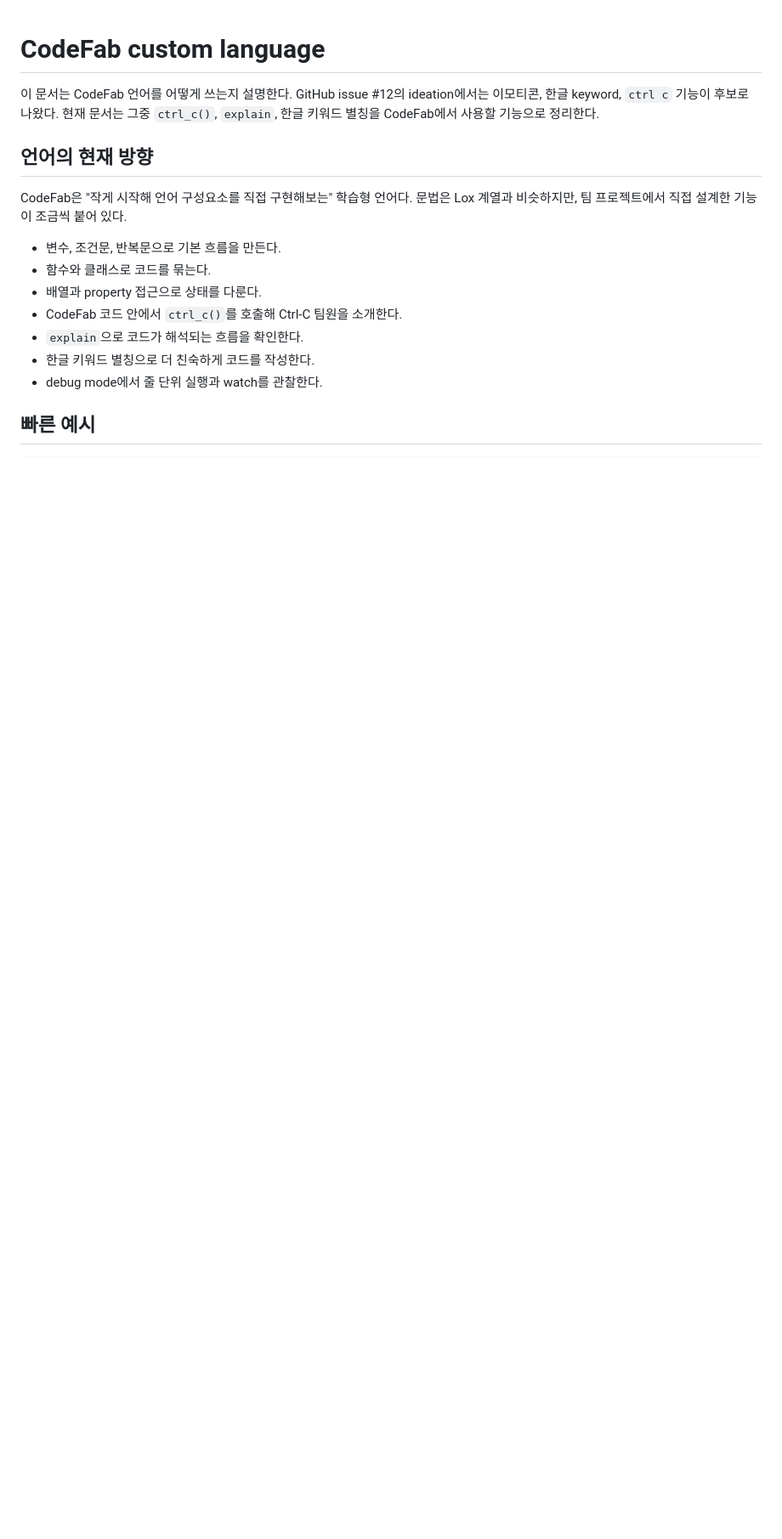
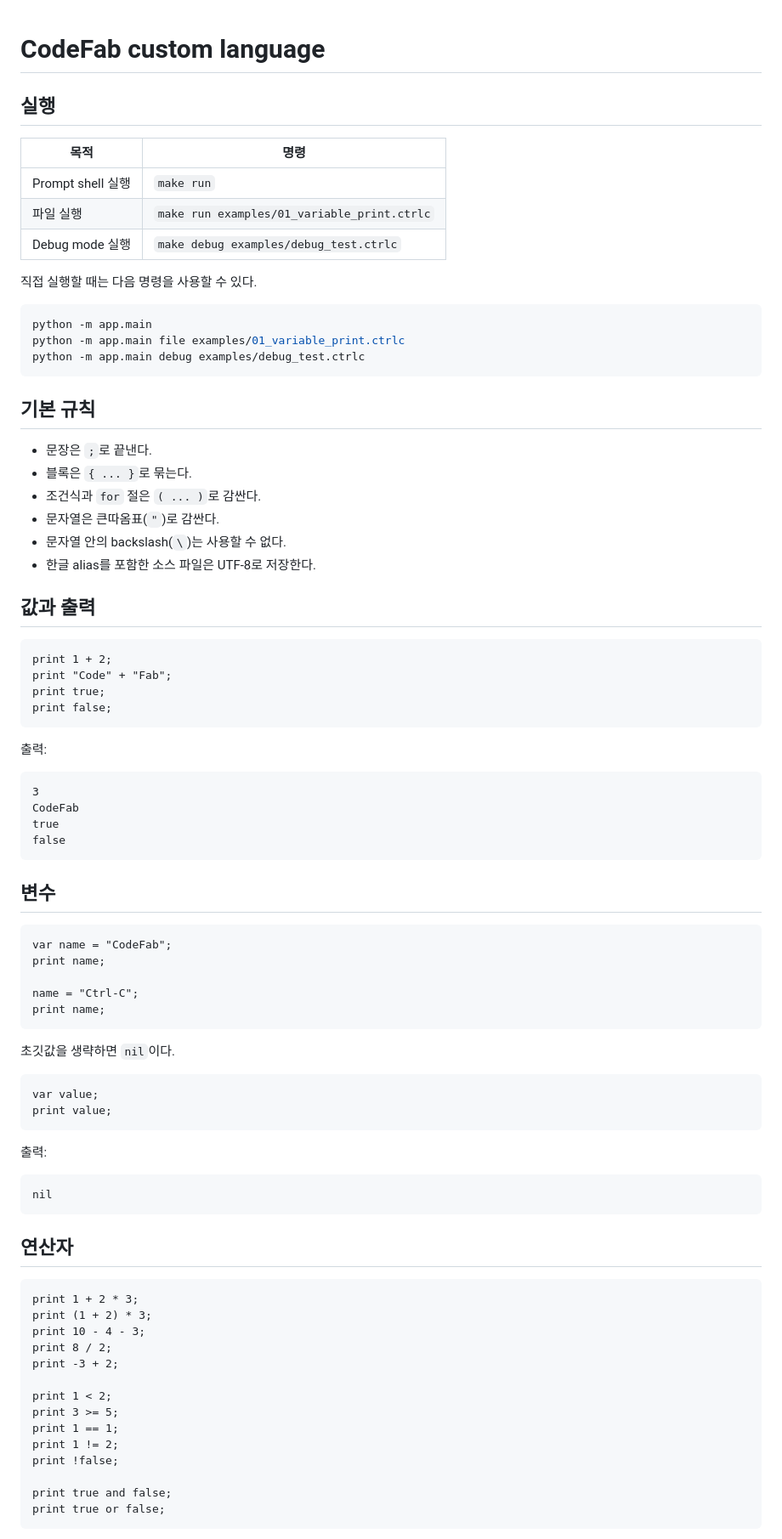
Before and after one commit to j0shuajun/team3-codefab, a Markdown page: docs/CUSTOM_LANGUAGE.md, the part around one of its changes. Shown at 85% size. Rendered like a GitHub page; blank space fills up the shorter version.

````diff
--- a/docs/CUSTOM_LANGUAGE.md
+++ b/docs/CUSTOM_LANGUAGE.md
@@ -1,20 +1,87 @@
 # CodeFab custom language
 
-이 문서는 CodeFab 언어를 어떻게 쓰는지 설명한다. GitHub issue #12의 ideation에서는 이모티콘,
-한글 keyword, `ctrl c` 기능이 후보로 나왔다. 현재 문서는 그중 `ctrl_c()`, `explain`, 한글 키워드 별칭을
-CodeFab에서 사용할 기능으로 정리한다.
+## 실행
 
-## 언어의 현재 방향
+| 목적 | 명령 |
+|---|---|
+| Prompt shell 실행 | `make run` |
+| 파일 실행 | `make run examples/01_variable_print.ctrlc` |
+| Debug mode 실행 | `make debug examples/debug_test.ctrlc` |
 
-CodeFab은 "작게 시작해 언어 구성요소를 직접 구현해보는" 학습형 언어다. 문법은 Lox 계열과 비슷하지만,
-팀 프로젝트에서 직접 설계한 기능이 조금씩 붙어 있다.
+직접 실행할 때는 다음 명령을 사용할 수 있다.
 
-- 변수, 조건문, 반복문으로 기본 흐름을 만든다.
-- 함수와 클래스로 코드를 묶는다.
-- 배열과 property 접근으로 상태를 다룬다.
-- CodeFab 코드 안에서 `ctrl_c()`를 호출해 Ctrl-C 팀원을 소개한다.
-- `explain`으로 코드가 해석되는 흐름을 확인한다.
-- 한글 키워드 별칭으로 더 친숙하게 코드를 작성한다.
-- debug mode에서 줄 단위 실행과 watch를 관찰한다.
+```bash
+python -m app.main
+python -m app.main file examples/01_variable_print.ctrlc
+python -m app.main debug examples/debug_test.ctrlc
+```
 
-## 빠른 예시
+## 기본 규칙
+
+- 문장은 `;`로 끝낸다.
+- 블록은 `{ ... }`로 묶는다.
+- 조건식과 `for` 절은 `( ... )`로 감싼다.
+- 문자열은 큰따옴표(`"`)로 감싼다.
+- 문자열 안의 backslash(`\`)는 사용할 수 없다.
+- 한글 alias를 포함한 소스 파일은 UTF-8로 저장한다.
+
+## 값과 출력
+
+```txt
+print 1 + 2;
+print "Code" + "Fab";
+print true;
+print false;
+```
+
+출력:
+
+```txt
+3
+CodeFab
+true
+false
+```
+
+## 변수
+
+```txt
+var name = "CodeFab";
+print name;
+
+name = "Ctrl-C";
+print name;
+```
+
+초깃값을 생략하면 `nil`이다.
+
+```txt
+var value;
+print value;
+```
+
+출력:
+
+```txt
+nil
+```
+
+## 연산자
+
+```txt
+print 1 + 2 * 3;
+print (1 + 2) * 3;
+print 10 - 4 - 3;
+print 8 / 2;
+print -3 + 2;
+
+print 1 < 2;
+print 3 >= 5;
+print 1 == 1;
+print 1 != 2;
+print !false;
+
+print true and false;
+print true or false;
+```
+
````
Also changed, not shown: other parts of docs/CUSTOM_LANGUAGE.md (+231 -124 lines).
